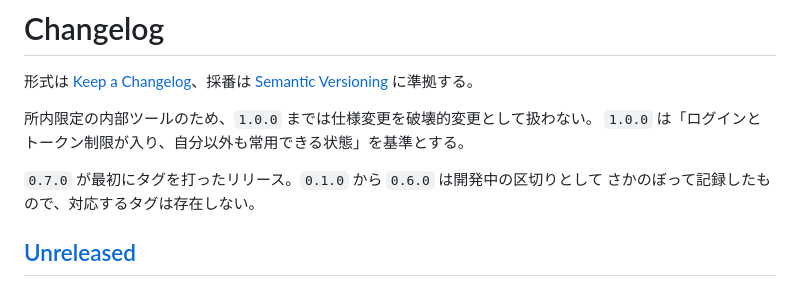
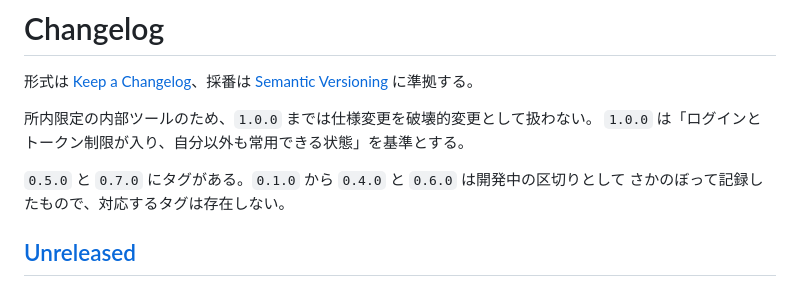
Before and after one commit to psycloneEffect/native-english-trainner, a Markdown page: CHANGELOG.md, the part around one of its changes. GitHub-like rendering.

Commit message:
docs: correct the tag note — v0.5.0 does exist
The previous commit claimed v0.7.0 would be the first tag. A v0.5.0 tag is
already on the remote, so restore its link definition and reword the note.

Co-Authored-By: Claude Opus 5 <noreply@anthropic.com>
Claude-Session: https://claude.ai/code/session_017aCuYigFryB72gUQxwpaQM

```diff
--- a/CHANGELOG.md
+++ b/CHANGELOG.md
@@ -6,7 +6,7 @@
 所内限定の内部ツールのため、`1.0.0` までは仕様変更を破壊的変更として扱わない。
 `1.0.0` は「ログインとトークン制限が入り、自分以外も常用できる状態」を基準とする。
 
-`0.7.0` が最初にタグを打ったリリース。`0.1.0` から `0.6.0` は開発中の区切りとして
+`0.5.0` と `0.7.0` にタグがある。`0.1.0` から `0.4.0` と `0.6.0` は開発中の区切りとして
 さかのぼって記録したもので、対応するタグは存在しない。
 
 ## [Unreleased]
```
Also changed, not shown: other parts of CHANGELOG.md (+1 -0 lines).
